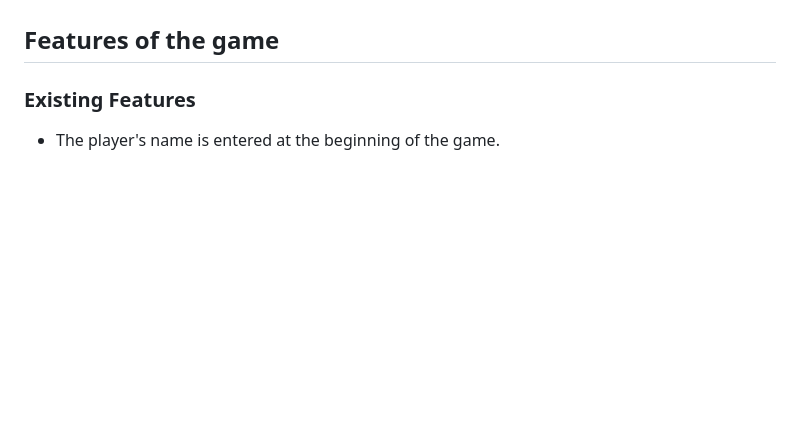
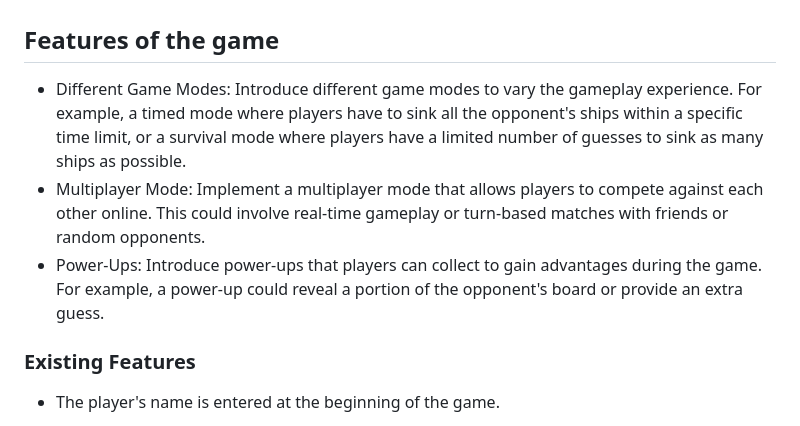
Before and after one commit to Stephenkofipoku/battleships_game, a Markdown page: README.md, the part around the change. Rendered like a GitHub page; blank space fills up the shorter version.

Commit message:
Add details to Features for the future in README

```diff
--- a/README.md
+++ b/README.md
@@ -20,6 +20,10 @@ To play the game:
 9. The game will declare the winner and display the final scores.
 
 ## Features of the game
+- Different Game Modes: Introduce different game modes to vary the gameplay experience. For example, a timed mode where players have to sink all the opponent's ships within a specific time limit, or a survival mode where players have a limited number of guesses to sink as many ships as possible.
+- Multiplayer Mode: Implement a multiplayer mode that allows players to compete against each other online. This could involve real-time gameplay or turn-based matches with friends or random opponents.
+- Power-Ups: Introduce power-ups that players can collect to gain advantages during the game. For example, a power-up could reveal a portion of the opponent's board or provide an extra guess.
+
 ### Existing Features
 - The player's name is entered at the beginning of the game.
     + Player must enter name to play the game
```
